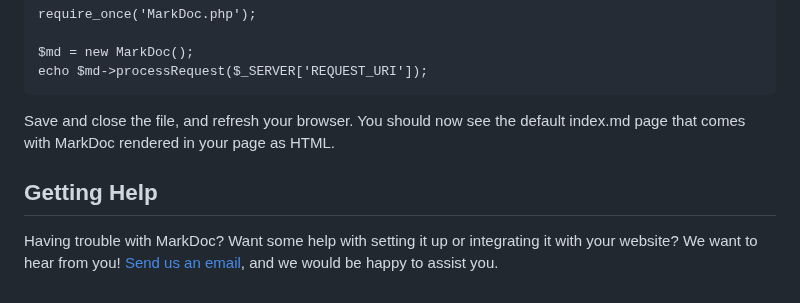
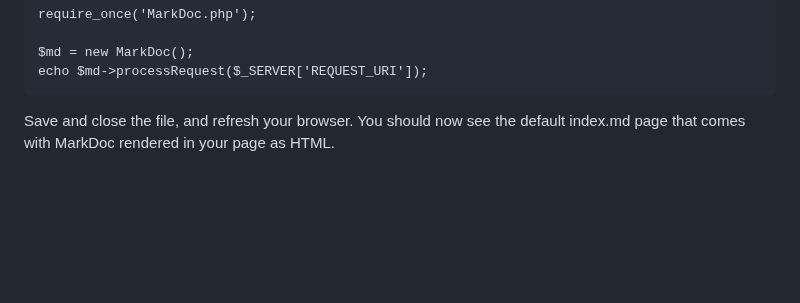
Before and after one commit to JarrenLong/MarkDoc, a Markdown page: README.md, the part around the change. Drawn GitHub-style; blank space fills up the shorter version.

````diff
--- a/README.md
+++ b/README.md
@@ -63,6 +63,3 @@ echo $md->processRequest($_SERVER['REQUEST_URI']);
 ```
 
 Save and close the file, and refresh your browser. You should now see the default index.md page that comes with MarkDoc rendered in your page as HTML.
-
-## Getting Help
-Having trouble with MarkDoc? Want some help with setting it up or integrating it with your website? We want to hear from you! [Send us an email](https://www.booksnbytes.net/contact), and we would be happy to assist you.
````
